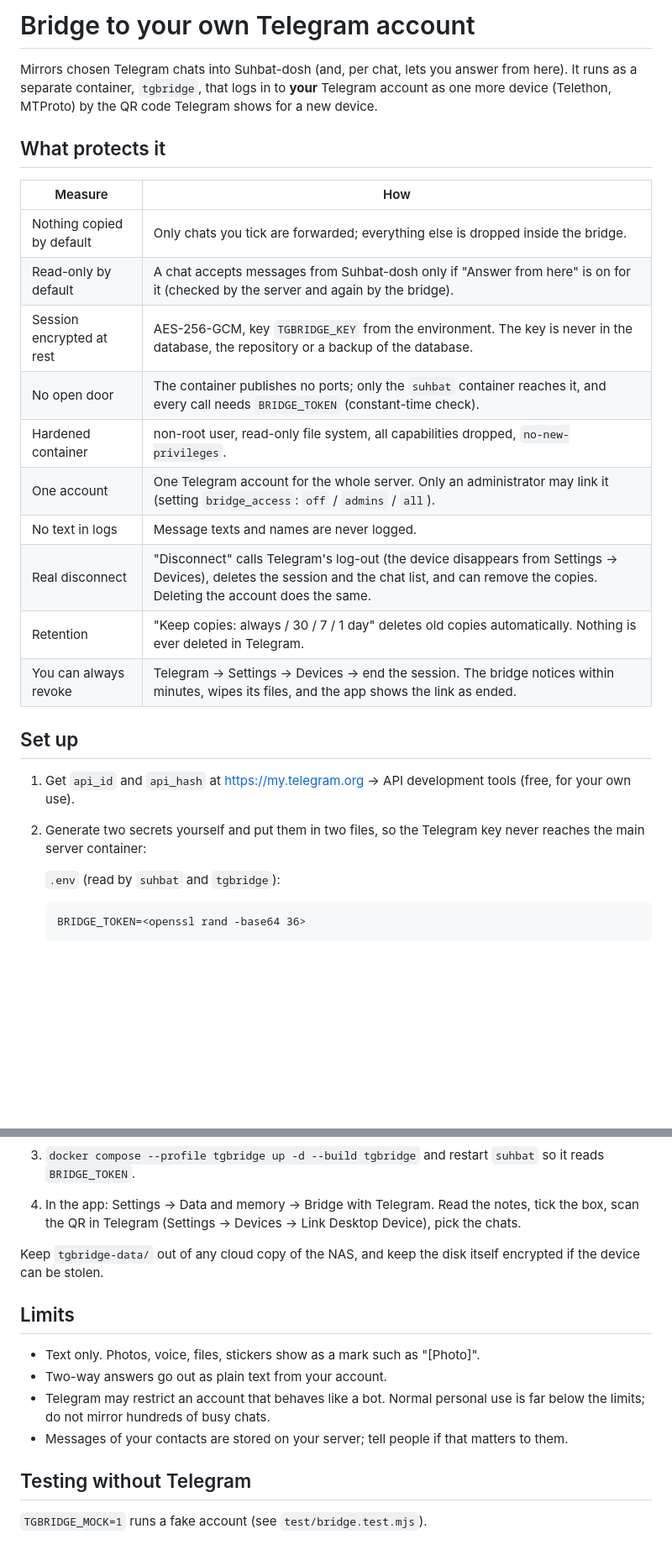
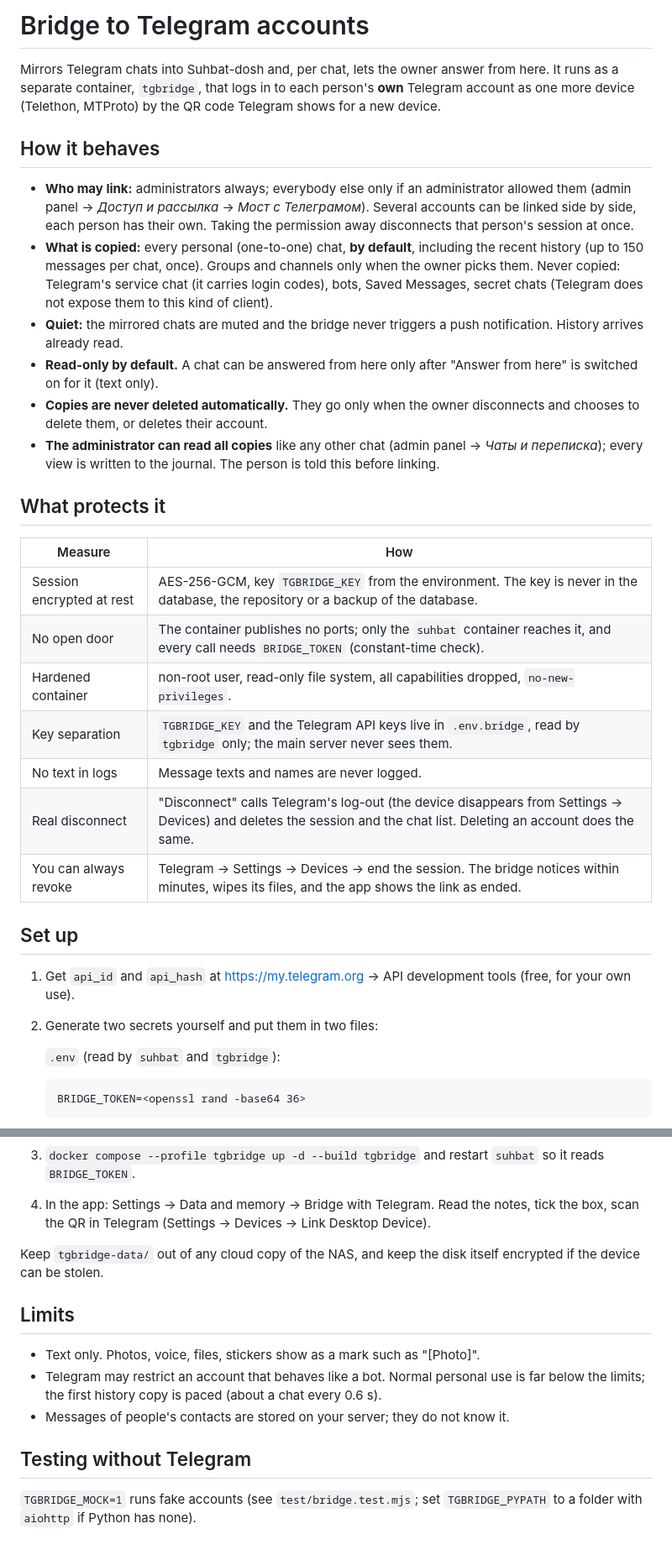
Before and after one commit to yusuf2205/suhbat-dosh, a Markdown page: docs/tgbridge.md, 2 parts joined by grey strips. Shown at 84% size. Rendered like a GitHub page; blank space fills up the shorter version.

Commit message:
Docs: Telegram bridge for several accounts
Co-Authored-By: Claude Sonnet 5.5 <noreply@anthropic.com>

````diff
--- a/docs/tgbridge.md
+++ b/docs/tgbridge.md
@@ -1,27 +1,37 @@
-# Bridge to your own Telegram account
+# Bridge to Telegram accounts
 
-Mirrors chosen Telegram chats into Suhbat-dosh (and, per chat, lets you answer from here). It runs as a separate container, `tgbridge`,
-that logs in to **your** Telegram account as one more device (Telethon, MTProto) by the QR code Telegram shows for a new device.
+Mirrors Telegram chats into Suhbat-dosh and, per chat, lets the owner answer from here. It runs as a separate container, `tgbridge`, that
+logs in to each person's **own** Telegram account as one more device (Telethon, MTProto) by the QR code Telegram shows for a new device.
+
+## How it behaves
+
+* **Who may link:** administrators always; everybody else only if an administrator allowed them (admin panel → *Доступ и рассылка* → *Мост с Телеграмом*).
+  Several accounts can be linked side by side, each person has their own. Taking the permission away disconnects that person's session at once.
+* **What is copied:** every personal (one-to-one) chat, **by default**, including the recent history (up to 150 messages per chat, once).
+  Groups and channels only when the owner picks them. Never copied: Telegram's service chat (it carries login codes), bots, Saved Messages,
+  secret chats (Telegram does not expose them to this kind of client).
+* **Quiet:** the mirrored chats are muted and the bridge never triggers a push notification. History arrives already read.
+* **Read-only by default.** A chat can be answered from here only after "Answer from here" is switched on for it (text only).
+* **Copies are never deleted automatically.** They go only when the owner disconnects and chooses to delete them, or deletes their account.
+* **The administrator can read all copies** like any other chat (admin panel → *Чаты и переписка*); every view is written to the journal.
+  The person is told this before linking.
 
 ## What protects it
 
 | Measure | How |
 | --- | --- |
-| Nothing copied by default | Only chats you tick are forwarded; everything else is dropped inside the bridge. |
-| Read-only by default | A chat accepts messages from Suhbat-dosh only if "Answer from here" is on for it (checked by the server and again by the bridge). |
 | Session encrypted at rest | AES-256-GCM, key `TGBRIDGE_KEY` from the environment. The key is never in the database, the repository or a backup of the database. |
 | No open door | The container publishes no ports; only the `suhbat` container reaches it, and every call needs `BRIDGE_TOKEN` (constant-time check). |
 | Hardened container | non-root user, read-only file system, all capabilities dropped, `no-new-privileges`. |
-| One account | One Telegram account for the whole server. Only an administrator may link it (setting `bridge_access`: `off` / `admins` / `all`). |
+| Key separation | `TGBRIDGE_KEY` and the Telegram API keys live in `.env.bridge`, read by `tgbridge` only; the main server never sees them. |
 | No text in logs | Message texts and names are never logged. |
-| Real disconnect | "Disconnect" calls Telegram's log-out (the device disappears from Settings → Devices), deletes the session and the chat list, and can remove the copies. Deleting the account does the same. |
-| Retention | "Keep copies: always / 30 / 7 / 1 day" deletes old copies automatically. Nothing is ever deleted in Telegram. |
+| Real disconnect | "Disconnect" calls Telegram's log-out (the device disappears from Settings → Devices) and deletes the session and the chat list. Deleting an account does the same. |
 | You can always revoke | Telegram → Settings → Devices → end the session. The bridge notices within minutes, wipes its files, and the app shows the link as ended. |
 
 ## Set up
 
 1. Get `api_id` and `api_hash` at <https://my.telegram.org> → API development tools (free, for your own use).
-2. Generate two secrets yourself and put them in two files, so the Telegram key never reaches the main server container:
+2. Generate two secrets yourself and put them in two files:
 
    `.env` (read by `suhbat` and `tgbridge`):
    ```
@@ -35,17 +45,16 @@ that logs in to **your** Telegram account as one more device (Telethon, MTProto)
    ```
 3. `docker compose --profile tgbridge up -d --build tgbridge` and restart `suhbat` so it reads `BRIDGE_TOKEN`.
 4. In the app: Settings → Data and memory → Bridge with Telegram. Read the notes, tick the box, scan the QR in Telegram
-   (Settings → Devices → Link Desktop Device), pick the chats.
+   (Settings → Devices → Link Desktop Device).
 
 Keep `tgbridge-data/` out of any cloud copy of the NAS, and keep the disk itself encrypted if the device can be stolen.
 
 ## Limits
 
 * Text only. Photos, voice, files, stickers show as a mark such as "[Photo]".
-* Two-way answers go out as plain text from your account.
-* Telegram may restrict an account that behaves like a bot. Normal personal use is far below the limits; do not mirror hundreds of busy chats.
-* Messages of your contacts are stored on your server; tell people if that matters to them.
+* Telegram may restrict an account that behaves like a bot. Normal personal use is far below the limits; the first history copy is paced (about a chat every 0.6 s).
+* Messages of people's contacts are stored on your server; they do not know it.
 
 ## Testing without Telegram
 
-`TGBRIDGE_MOCK=1` runs a fake account (see `test/bridge.test.mjs`).
+`TGBRIDGE_MOCK=1` runs fake accounts (see `test/bridge.test.mjs`; set `TGBRIDGE_PYPATH` to a folder with `aiohttp` if Python has none).
````
